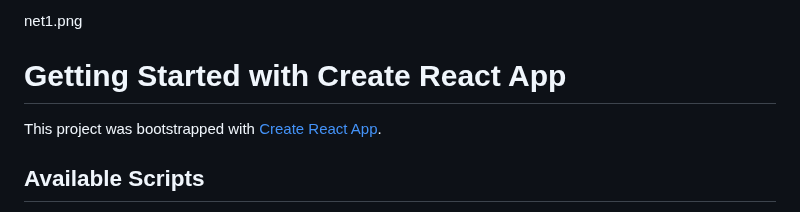
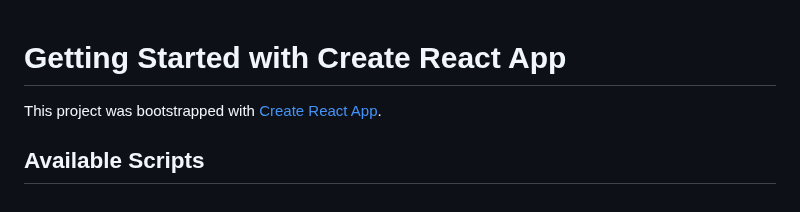
Before and after one commit to ahiresakshi/FirstRepo, a Markdown page: README.md, the part around the change. Drawn GitHub-style.

```diff
--- a/README.md
+++ b/README.md
@@ -1,4 +1,4 @@
-net1.png
+
 # Getting Started with Create React App
 
 This project was bootstrapped with [Create React App](https://github.com/facebook/create-react-app).
```
